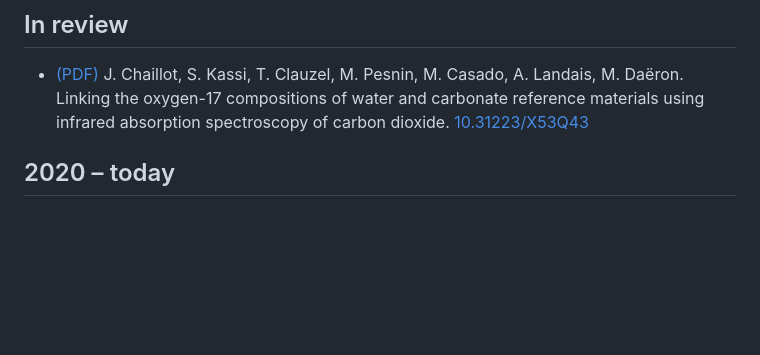
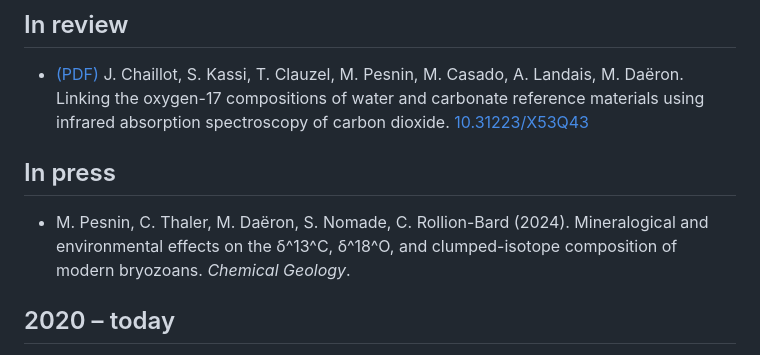
Before and after one commit to mdaeron/src.daeron.fr, a Markdown page: md/biblio.md, the part around the change. GitHub-like rendering; blank space fills up the shorter version.

Commit message:
Add Pesnin et al. (2024)

```diff
--- a/md/biblio.md
+++ b/md/biblio.md
@@ -6,7 +6,9 @@
 
 + [(PDF)](Chaillot-2024-preprint.pdf) J. Chaillot, S. Kassi, T. Clauzel, M. Pesnin, M. Casado, A. Landais, M. Daëron. Linking the oxygen-17 compositions of water and carbonate reference materials using infrared absorption spectroscopy of carbon dioxide. [10.31223/X53Q43](https://doi.org/10.31223/X53Q43)
 
-<!--## In press-->
+## In press
+
++ M. Pesnin, C. Thaler, M. Daëron, S. Nomade, C. Rollion-Bard (2024). Mineralogical and environmental effects on the δ^13^C, δ^18^O, and clumped-isotope composition of modern bryozoans. _Chemical Geology_.
 
 ## 2020 – today
 
```
